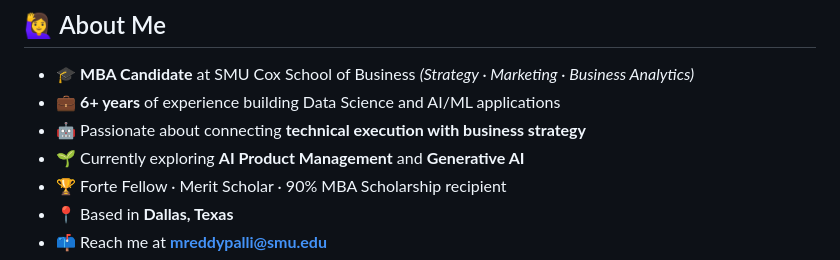
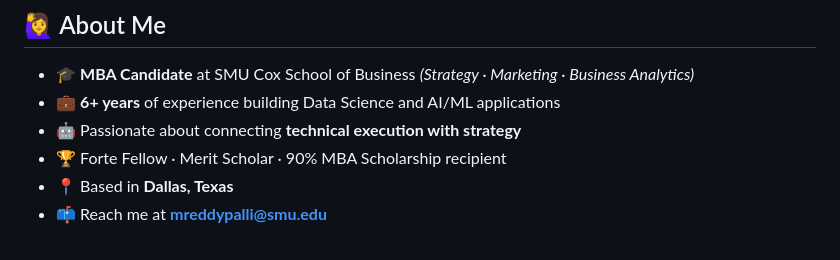
Before and after one commit to Mounica-1209/Mounica-1209.github.io, a Markdown page: README.md, the part around the change. Drawn GitHub-style.

Commit message:
Refine personal description in README
Removed redundant wording and clarified focus on strategy.

```diff
--- a/README.md
+++ b/README.md
@@ -12,8 +12,7 @@
 
 - 🎓 **MBA Candidate** at SMU Cox School of Business *(Strategy · Marketing · Business Analytics)*
 - 💼 **6+ years** of experience building Data Science and AI/ML applications
-- 🤖 Passionate about connecting **technical execution with business strategy**
-- 🌱 Currently exploring **AI Product Management** and **Generative AI**
+- 🤖 Passionate about connecting **technical execution with strategy**
 - 🏆 Forte Fellow · Merit Scholar · 90% MBA Scholarship recipient
 - 📍 Based in **Dallas, Texas**
 - 📫 Reach me at **mreddypalli@smu.edu**
```
